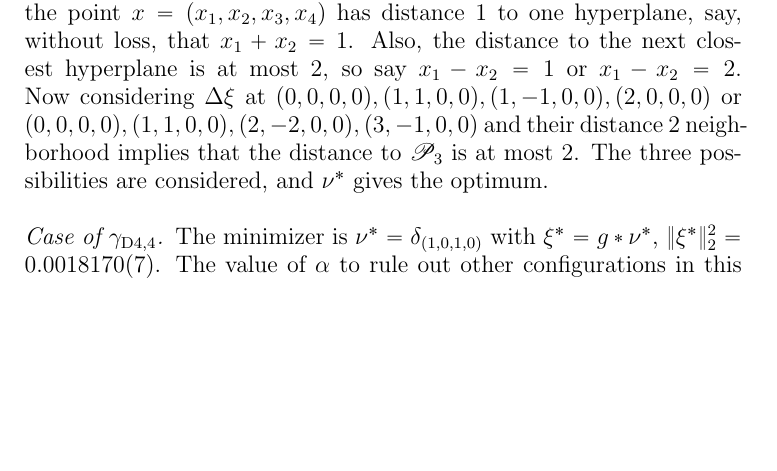
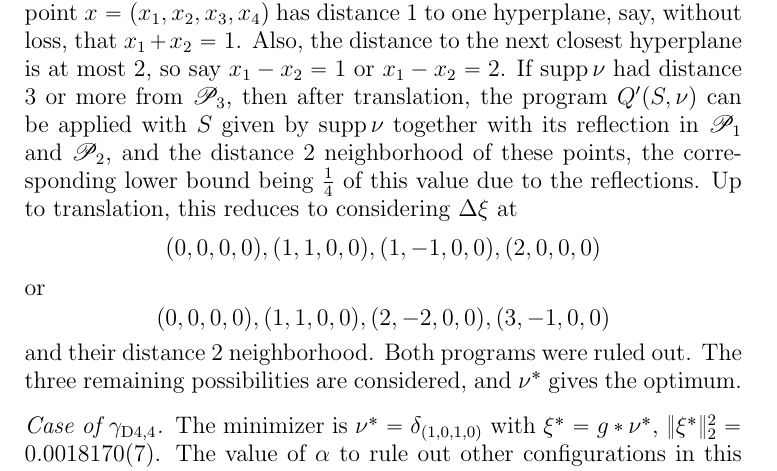
Before and after one commit to rdhough/spectral_gap, a LaTeX paper (spectral_gap_comp.tex): part of page 38 of 46, cut so that both start at the same text, the shorter picture padded with empty space. Compiled offline with pdfLaTeX.

Commit message:
Add files via upload

```diff
--- a/spectral_gap_comp.tex
+++ b/spectral_gap_comp.tex
@@ -1731,7 +1731,7 @@ Thus,
  \Gamma_{\Dfour,3} = \frac{1}{\gamma_{\Dfour, 3}} = 27.1201 + \vartheta 0.084
 \end{equation*}
 
-Arguing as above, we may assume that $|\supp \nu^*| = 1$, and that the point $x = (x_1, x_2, x_3, x_4)$ has distance 1 to one hyperplane, say, without loss, that $x_1 + x_2 = 1$.  Also, the distance to the next closest hyperplane is at most 2, so say $x_1 - x_2 = 1$ or $x_1 - x_2 = 2$.  Now considering $\Delta \xi$ at $(0,0,0,0), (1,1,0,0), (1,-1,0,0), (2,0,0,0)$ or $(0,0,0,0), (1,1,0,0), (2,-2,0,0), (3,-1,0,0)$ and their distance 2 neighborhood implies that the distance to $\sP_3$ is at most 2.  The three possibilities are considered, and $\nu^*$ gives the optimum.
+Arguing as above, we may assume that $|\supp \nu^*| = 1$, and that the point $x = (x_1, x_2, x_3, x_4)$ has distance 1 to one hyperplane, say, without loss, that $x_1 + x_2 = 1$.  Also, the distance to the next closest hyperplane is at most 2, so say $x_1 - x_2 = 1$ or $x_1 - x_2 = 2$.  If $\supp \nu$ had distance 3 or more from $\sP_3$, then after translation, the program $Q'(S, \nu)$ can be applied with $S$ given by $\supp \nu$ together with its reflection in $\sP_1$ and $\sP_2$, and the distance 2 neighborhood of these points, the corresponding lower bound being $\frac{1}{4}$ of this value due to the reflections.   Up to translation, this reduces to considering $\Delta \xi$ at \[(0,0,0,0), (1,1,0,0), (1,-1,0,0), (2,0,0,0)\] or \[(0,0,0,0), (1,1,0,0), (2,-2,0,0), (3,-1,0,0)\] and their distance 2 neighborhood.  Both programs were ruled out.  The three remaining possibilities are considered, and $\nu^*$ gives the optimum.
 
 \subsubsection*{Case of $\gamma_{\Dfour,4}$}
    The minimizer is $\nu^* = \delta_{(1,0,1,0)}$ with $\xi^* = g*\nu^*$, $\|\xi^*\|_2^2 = 0.0018170(7)$. The value of $\alpha$ to rule out other configurations in this case is $\alpha = 0.0018281$. This obtains
```
Also changed, not shown: spectral_gap_comp.pdf.
